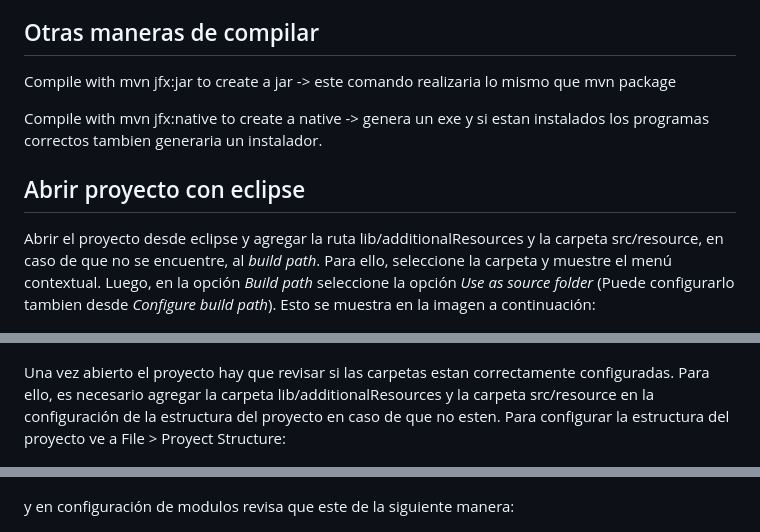
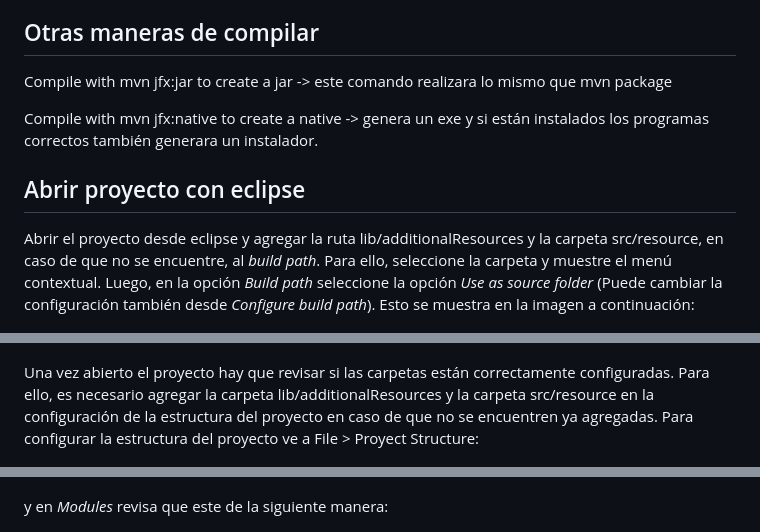
Before and after one commit to gsanhuezafuentes/ProyectoDeMemoria, a Markdown page: JHawanetFramework/README.md, 3 parts joined by grey strips. Drawn GitHub-style.

```diff
--- a/JHawanetFramework/README.md
+++ b/JHawanetFramework/README.md
@@ -25,12 +25,12 @@ mvn clean package
 **NOTA**: Para poder ejecutar desde un IDE que permita proyectos maven se necesita haber realizado hasta el paso 2.
 
 ## Otras maneras de compilar
-Compile with mvn jfx:jar to create a jar -> este comando realizaria lo mismo que mvn package
+Compile with mvn jfx:jar to create a jar -> este comando realizara lo mismo que mvn package
 
-Compile with mvn jfx:native to create a native -> genera un exe y si estan instalados los programas correctos tambien generaria un instalador.
+Compile with mvn jfx:native to create a native -> genera un exe y si están instalados los programas correctos también generara un instalador.
 
 ## Abrir proyecto con eclipse
-Abrir el proyecto desde eclipse y agregar la ruta lib/additionalResources y la carpeta src/resource, en caso de que no se encuentre, al *build path*. Para ello, seleccione la carpeta y muestre el menú contextual. Luego, en la opción *Build path* seleccione la opción *Use as source folder* (Puede configurarlo tambien desde *Configure build path*). Esto se muestra en la imagen a continuación:
+Abrir el proyecto desde eclipse y agregar la ruta lib/additionalResources y la carpeta src/resource, en caso de que no se encuentre, al *build path*. Para ello, seleccione la carpeta y muestre el menú contextual. Luego, en la opción *Build path* seleccione la opción *Use as source folder* (Puede cambiar la configuración también desde *Configure build path*). Esto se muestra en la imagen a continuación:
 
 ![Agregar path](assets/addPath.png)
 
@@ -47,11 +47,11 @@ o desde un proyecto ya abierto ir a File > Open:
 
 ![Open](assets/IntelliJOpen.png)
 
-Una vez abierto el proyecto hay que revisar si las carpetas estan correctamente configuradas. Para ello, es necesario agregar la carpeta lib/additionalResources y la carpeta src/resource en la configuración de la estructura del proyecto en caso de que no esten. Para configurar la estructura del proyecto ve a File > Proyect Structure:
+Una vez abierto el proyecto hay que revisar si las carpetas están correctamente configuradas. Para ello, es necesario agregar la carpeta lib/additionalResources y la carpeta src/resource en la configuración de la estructura del proyecto en caso de que no se encuentren ya agregadas. Para configurar la estructura del proyecto ve a File > Proyect Structure:
 
 ![Menu estructura del proyecto](assets/ProyectStructureMenu.png)
 
-y en configuración de modulos revisa que este de la siguiente manera:
+y en *Modules* revisa que este de la siguiente manera:
 
 ![Estructura del proyecto](assets/ProyectStructure.png)
 
```
Also changed, not shown: other parts of JHawanetFramework/README.md (+17 -7 lines), JHawanetFramework/assets/SIMetric.png (added), JHawanetFramework/assets/USUnits.png (added), 6 other files.
